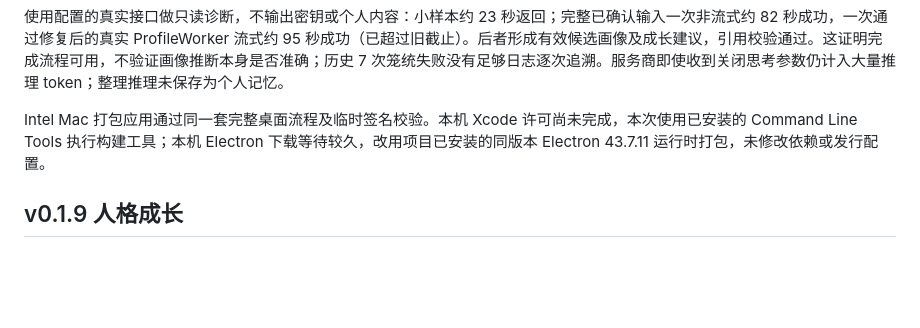
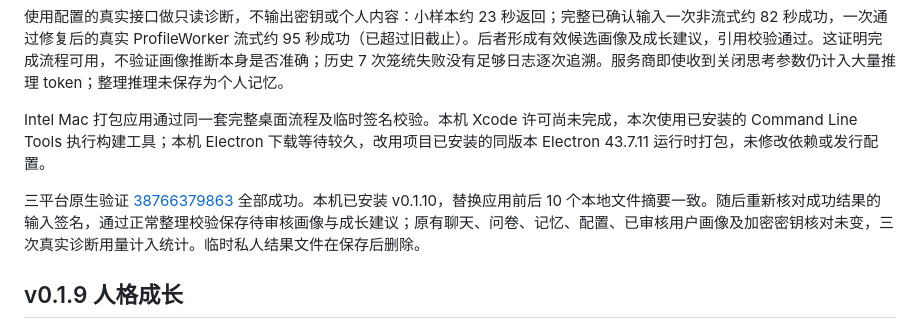
Before and after one commit to yzd6552-commits/whale-chan-companion, a Markdown page: VALIDATION.md, the part around the change. GitHub-like rendering; blank space fills up the shorter version.

Commit message:
Record successful native release and local summary recovery

```diff
--- a/VALIDATION.md
+++ b/VALIDATION.md
@@ -7,6 +7,8 @@
 使用配置的真实接口做只读诊断，不输出密钥或个人内容：小样本约 23 秒返回；完整已确认输入一次非流式约 82 秒成功，一次通过修复后的真实 ProfileWorker 流式约 95 秒成功（已超过旧截止）。后者形成有效候选画像及成长建议，引用校验通过。这证明完成流程可用，不验证画像推断本身是否准确；历史 7 次笼统失败没有足够日志逐次追溯。服务商即使收到关闭思考参数仍计入大量推理 token；整理推理未保存为个人记忆。
 
 Intel Mac 打包应用通过同一套完整桌面流程及临时签名校验。本机 Xcode 许可尚未完成，本次使用已安装的 Command Line Tools 执行构建工具；本机 Electron 下载等待较久，改用项目已安装的同版本 Electron 43.7.11 运行时打包，未修改依赖或发行配置。
+
+三平台原生验证 [38766379863](https://github.com/yzd6552-commits/whale-chan-companion/actions/runs/38766379863) 全部成功。本机已安装 v0.1.10，替换应用前后 10 个本地文件摘要一致。随后重新核对成功结果的输入签名，通过正常整理校验保存待审核画像与成长建议；原有聊天、问卷、记忆、配置、已审核用户画像及加密密钥核对未变，三次真实诊断用量计入统计。临时私人结果文件在保存后删除。
 
 ## v0.1.9 人格成长
 
```
